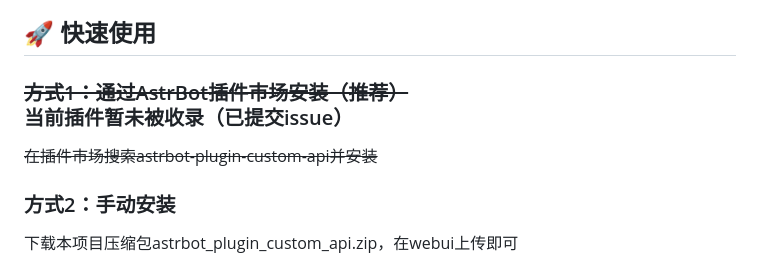
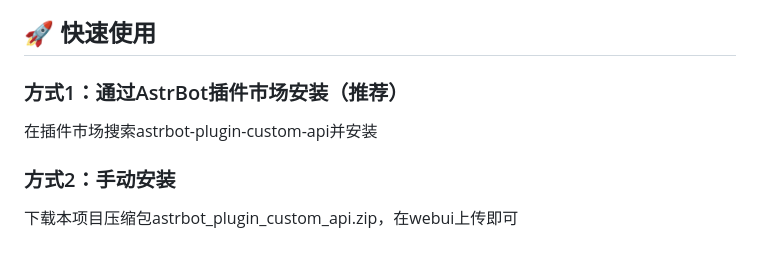
Before and after one commit to Fishskys/astrbot_plugin_custom_api, a Markdown page: README.md, the part around the change. Drawn GitHub-style.

Commit message:
docs: 插件被插件市场收录，修改了readme文档

```diff
--- a/README.md
+++ b/README.md
@@ -35,8 +35,8 @@
   UI界面可以快速测试API可用性
 
 ## 🚀 快速使用
-### ~~方式1：通过AstrBot插件市场安装（推荐）~~ 当前插件暂未被收录（已提交issue）
-~~在插件市场搜索astrbot-plugin-custom-api并安装~~
+### 方式1：通过AstrBot插件市场安装（推荐）
+在插件市场搜索astrbot-plugin-custom-api并安装
 
 ### 方式2：手动安装
 下载本项目压缩包astrbot_plugin_custom_api.zip，在webui上传即可
```
